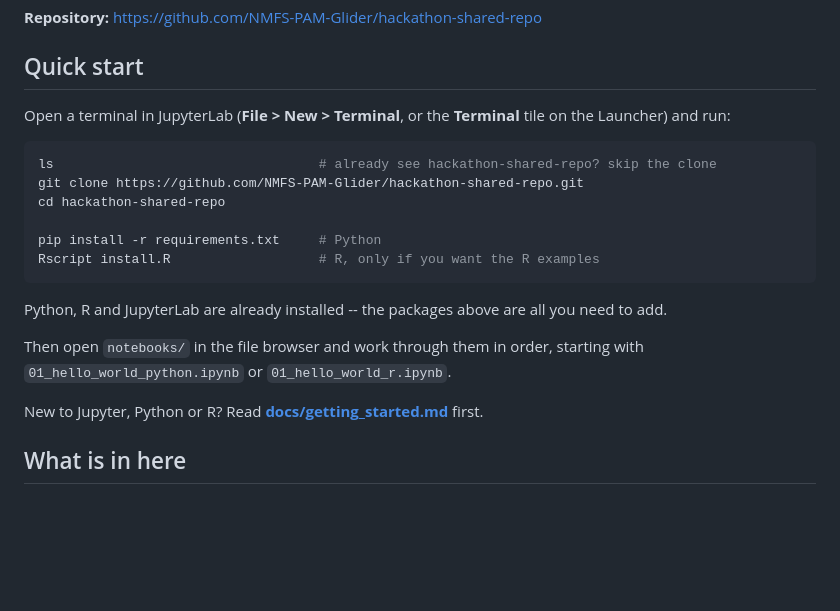
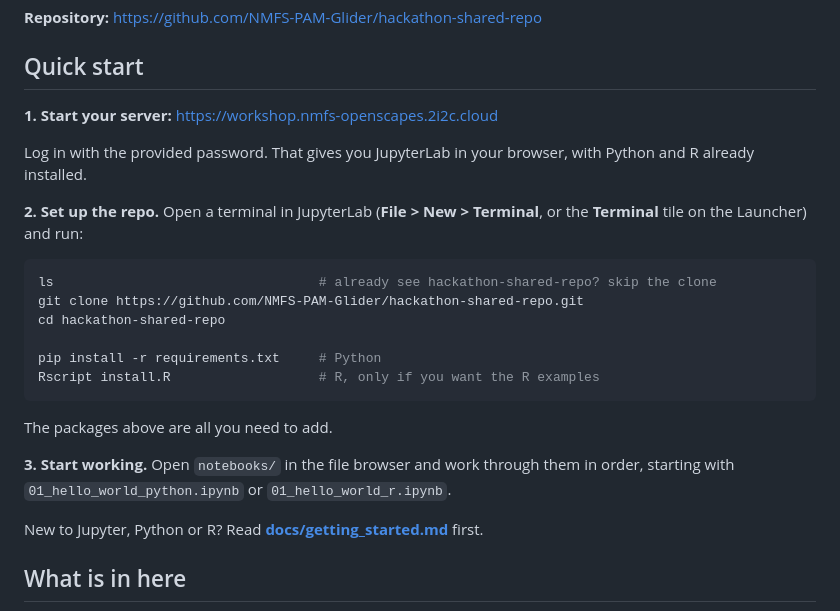
Before and after one commit to NMFS-PAM-Glider/hackathon-shared-repo, a Markdown page: README.md, the part around the change. Drawn GitHub-style; blank space fills up the shorter version.

Commit message:
getting to jupyterhub

````diff
--- a/README.md
+++ b/README.md
@@ -5,8 +5,13 @@ A place to share hackathon code projects.
 
 ## Quick start
 
-Open a terminal in JupyterLab (**File > New > Terminal**, or the **Terminal**
-tile on the Launcher) and run:
+**1. Start your server:** https://workshop.nmfs-openscapes.2i2c.cloud
+
+Log in with the provided password. That gives you JupyterLab in your browser,
+with Python and R already installed.
+
+**2. Set up the repo.** Open a terminal in JupyterLab (**File > New > Terminal**,
+or the **Terminal** tile on the Launcher) and run:
 
 ```bash
 ls                                  # already see hackathon-shared-repo? skip the clone
@@ -17,11 +22,11 @@ pip install -r requirements.txt     # Python
 Rscript install.R                   # R, only if you want the R examples
 ```
 
-Python, R and JupyterLab are already installed -- the packages above are all you
-need to add.
+The packages above are all you need to add.
 
-Then open `notebooks/` in the file browser and work through them in order,
-starting with `01_hello_world_python.ipynb` or `01_hello_world_r.ipynb`.
+**3. Start working.** Open `notebooks/` in the file browser and work through them
+in order, starting with `01_hello_world_python.ipynb` or
+`01_hello_world_r.ipynb`.
 
 New to Jupyter, Python or R? Read **[docs/getting_started.md](docs/getting_started.md)**
 first.
````
Also changed, not shown: docs/getting_started.md (+12 -3 lines).
